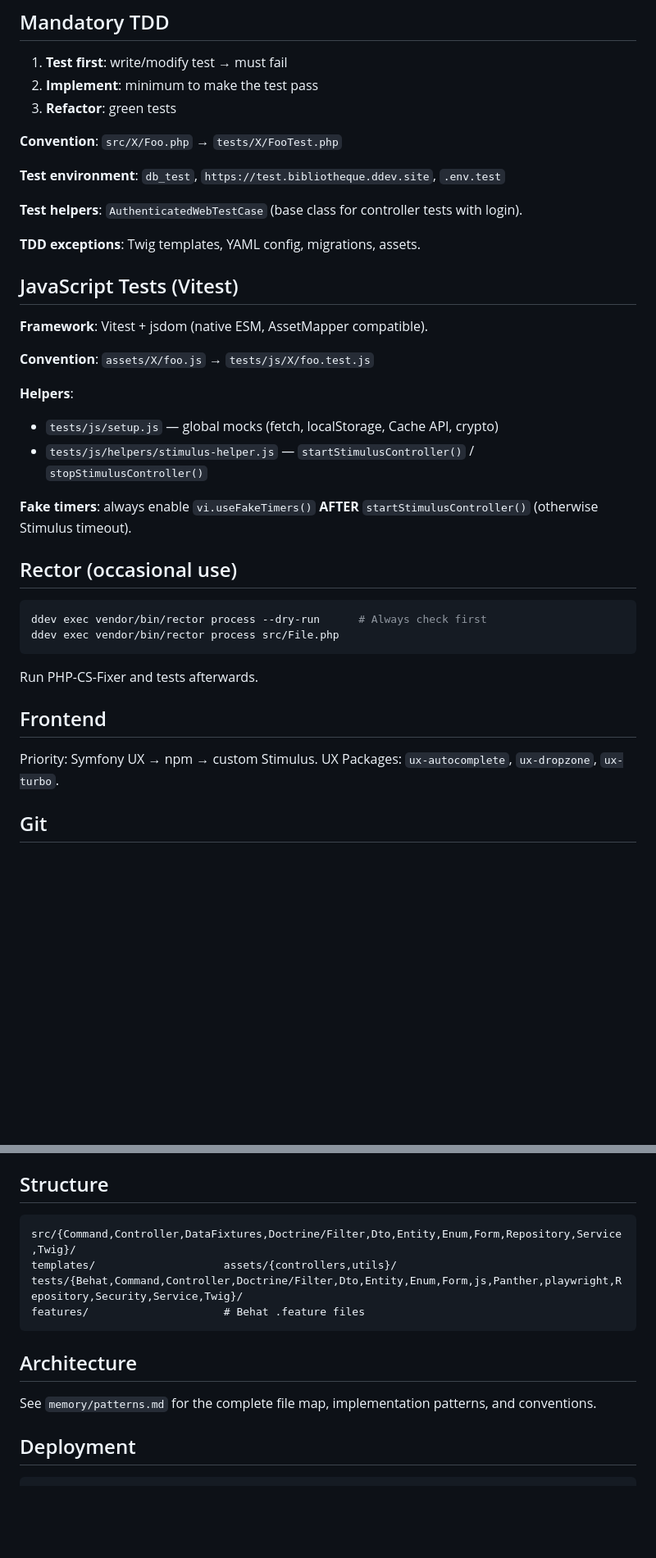
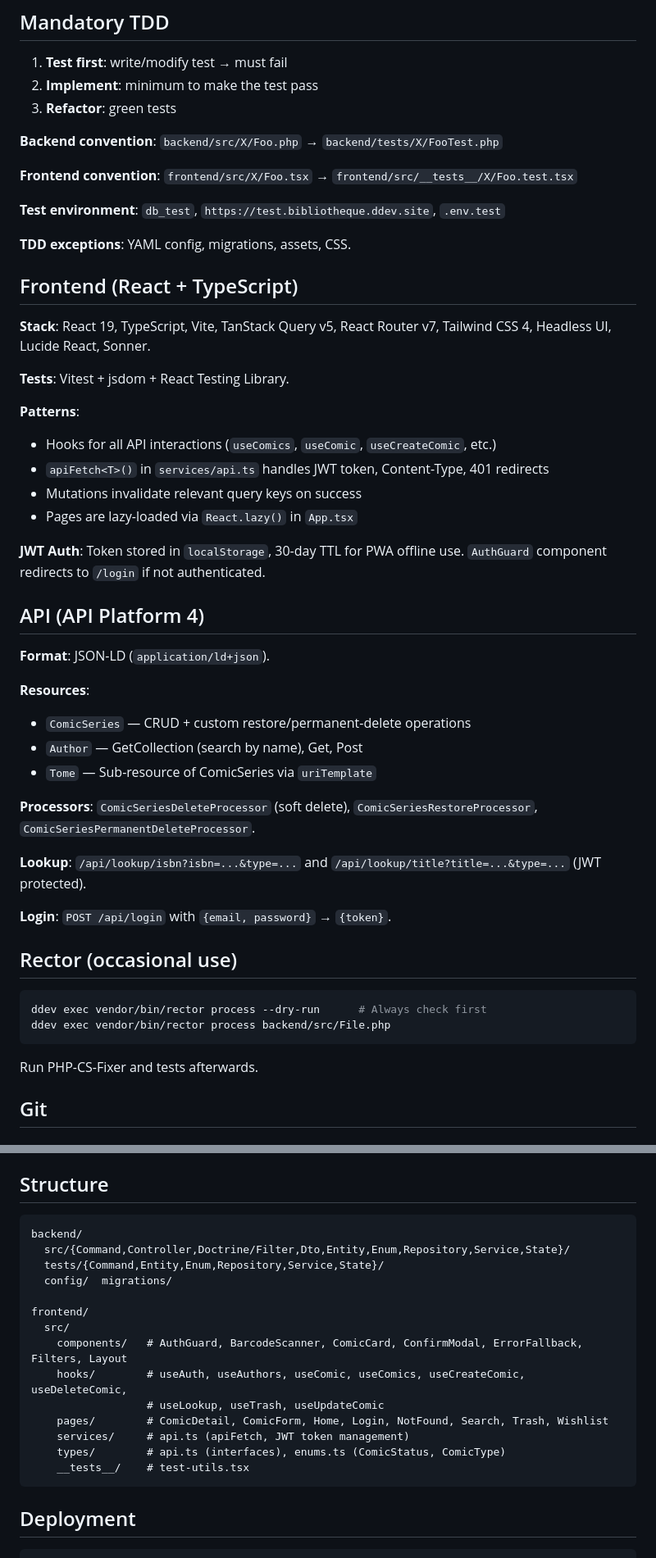
Before and after one commit to Soviann/bibliotheque, a Markdown page: CLAUDE.md, 2 parts joined by grey strips. Shown at 82% size. GitHub-like rendering; blank space fills up the shorter version.

Commit message:
docs: met à jour CLAUDE.md et CHANGELOG pour la migration React + API Platform

````diff
--- a/CLAUDE.md
+++ b/CLAUDE.md
@@ -81,39 +87,51 @@ ddev exec bin/console doctrine:migrations:diff -n   # Generate migration
 2. **Implement**: minimum to make the test pass
 3. **Refactor**: green tests
 
-**Convention**: `src/X/Foo.php` → `tests/X/FooTest.php`
+**Backend convention**: `backend/src/X/Foo.php` → `backend/tests/X/FooTest.php`
+
+**Frontend convention**: `frontend/src/X/Foo.tsx` → `frontend/src/__tests__/X/Foo.test.tsx`
 
 **Test environment**: `db_test`, `https://test.bibliotheque.ddev.site`, `.env.test`
 
-**Test helpers**: `AuthenticatedWebTestCase` (base class for controller tests with login).
+**TDD exceptions**: YAML config, migrations, assets, CSS.
 
-**TDD exceptions**: Twig templates, YAML config, migrations, assets.
+## Frontend (React + TypeScript)
 
-## JavaScript Tests (Vitest)
+**Stack**: React 19, TypeScript, Vite, TanStack Query v5, React Router v7, Tailwind CSS 4, Headless UI, Lucide React, Sonner.
 
-**Framework**: Vitest + jsdom (native ESM, AssetMapper compatible).
+**Tests**: Vitest + jsdom + React Testing Library.
 
-**Convention**: `assets/X/foo.js` → `tests/js/X/foo.test.js`
+**Patterns**:
+- Hooks for all API interactions (`useComics`, `useComic`, `useCreateComic`, etc.)
+- `apiFetch<T>()` in `services/api.ts` handles JWT token, Content-Type, 401 redirects
+- Mutations invalidate relevant query keys on success
+- Pages are lazy-loaded via `React.lazy()` in `App.tsx`
 
-**Helpers**:
-- `tests/js/setup.js` — global mocks (fetch, localStorage, Cache API, crypto)
-- `tests/js/helpers/stimulus-helper.js` — `startStimulusController()` / `stopStimulusController()`
+**JWT Auth**: Token stored in `localStorage`, 30-day TTL for PWA offline use. `AuthGuard` component redirects to `/login` if not authenticated.
 
-**Fake timers**: always enable `vi.useFakeTimers()` **AFTER** `startStimulusController()` (otherwise Stimulus timeout).
+## API (API Platform 4)
+
+**Format**: JSON-LD (`application/ld+json`).
+
+**Resources**:
+- `ComicSeries` — CRUD + custom restore/permanent-delete operations
+- `Author` — GetCollection (search by name), Get, Post
+- `Tome` — Sub-resource of ComicSeries via `uriTemplate`
+
+**Processors**: `ComicSeriesDeleteProcessor` (soft delete), `ComicSeriesRestoreProcessor`, `ComicSeriesPermanentDeleteProcessor`.
+
+**Lookup**: `/api/lookup/isbn?isbn=...&type=...` and `/api/lookup/title?title=...&type=...` (JWT protected).
+
+**Login**: `POST /api/login` with `{email, password}` → `{token}`.
 
 ## Rector (occasional use)
 
 ```bash
 ddev exec vendor/bin/rector process --dry-run      # Always check first
-ddev exec vendor/bin/rector process src/File.php
+ddev exec vendor/bin/rector process backend/src/File.php
 ```
 
 Run PHP-CS-Fixer and tests afterwards.
-
-## Frontend
-
-Priority: Symfony UX → npm → custom Stimulus.
-UX Packages: `ux-autocomplete`, `ux-dropzone`, `ux-turbo`.
 
 ## Git
 
@@ -196,15 +214,21 @@ Format: `- **Name**: Description`
 ## Structure
 
 ```
-src/{Command,Controller,DataFixtures,Doctrine/Filter,Dto,Entity,Enum,Form,Repository,Service,Twig}/
-templates/                    assets/{controllers,utils}/
-tests/{Behat,Command,Controller,Doctrine/Filter,Dto,Entity,Enum,Form,js,Panther,playwright,Repository,Security,Service,Twig}/
-features/                     # Behat .feature files
+backend/
+  src/{Command,Controller,Doctrine/Filter,Dto,Entity,Enum,Repository,Service,State}/
+  tests/{Command,Entity,Enum,Repository,Service,State}/
+  config/  migrations/
+
+frontend/
+  src/
+    components/   # AuthGuard, BarcodeScanner, ComicCard, ConfirmModal, ErrorFallback, Filters, Layout
+    hooks/        # useAuth, useAuthors, useComic, useComics, useCreateComic, useDeleteComic,
+                  # useLookup, useTrash, useUpdateComic
+    pages/        # ComicDetail, ComicForm, Home, Login, NotFound, Search, Trash, Wishlist
+    services/     # api.ts (apiFetch, JWT token management)
+    types/        # api.ts (interfaces), enums.ts (ComicStatus, ComicType)
+    __tests__/    # test-utils.tsx
 ```
-
-## Architecture
-
-See `memory/patterns.md` for the complete file map, implementation patterns, and conventions.
 
 ## Deployment
 
````
Also changed, not shown: other parts of CLAUDE.md (+20 -14 lines), CHANGELOG.md (+13 -2 lines).
